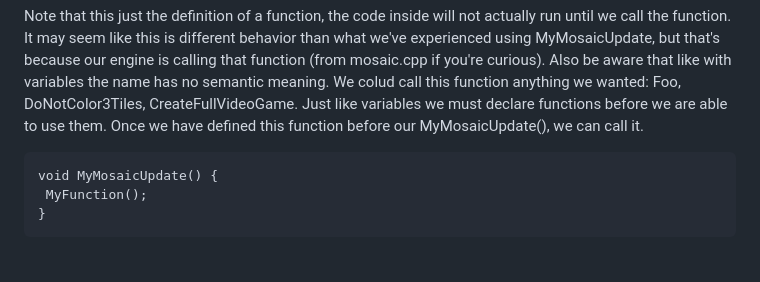
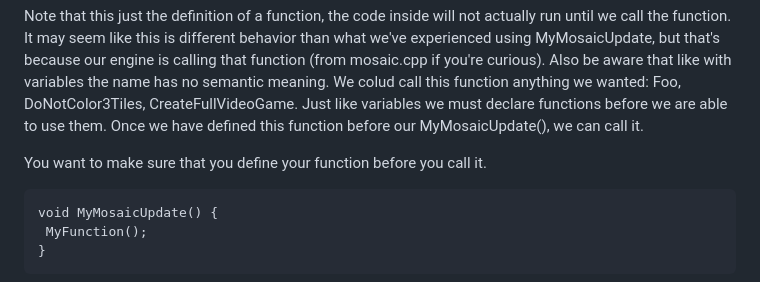
Before and after one commit to pce1991/MosaicBook, a Markdown page: functions_1.md, the part around the change. Rendered like a GitHub page; blank space fills up the shorter version.

````diff
--- a/functions_1.md
+++ b/functions_1.md
@@ -23,6 +23,8 @@ void MyFunction() {
 Note that this just the definition of a function, the code inside will not actually run until we call the function. It may seem like this is different behavior than what we've experienced using MyMosaicUpdate, but that's because our engine is calling that function (from mosaic.cpp if you're curious).
 Also be aware that like with variables the name has no semantic meaning. We colud call this function anything we wanted: Foo, DoNotColor3Tiles, CreateFullVideoGame.
 Just like variables we must declare functions before we are able to use them. Once we have defined this function before our MyMosaicUpdate(), we can call it.
+
+You want to make sure that you define your function before you call it.
 
 ```
 void MyMosaicUpdate() {
````
